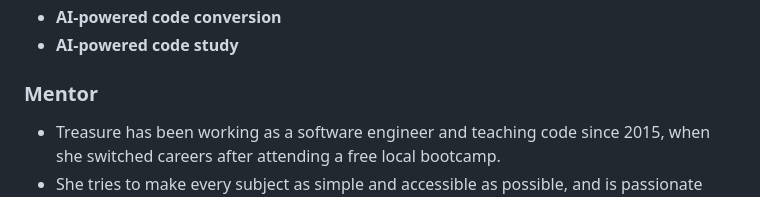
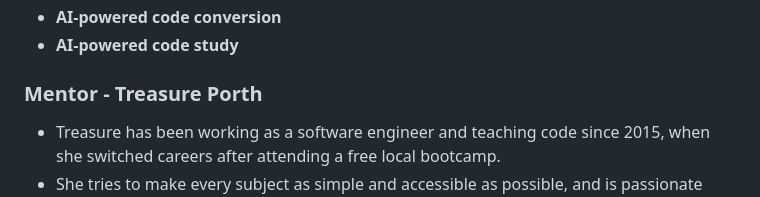
Before and after one commit to luthfianesa/Prompt-Engineering, a Markdown page: Overview/CourseOverview.md, the part around the change. Rendered like a GitHub page.

```diff
--- a/Overview/CourseOverview.md
+++ b/Overview/CourseOverview.md
@@ -15,7 +15,7 @@ Leverage AI to supercharge your web dev skills and streamline your workflow, all
 - **AI-powered code conversion**
 - **AI-powered code study**
 
-### Mentor
+### Mentor - Treasure Porth
 
 - Treasure has been working as a software engineer and teaching code since 2015, when she switched careers after attending a free local bootcamp.
 - She tries to make every subject as simple and accessible as possible, and is passionate about affordable education and helping others break into the tech industry.
```
Also changed, not shown: 1.PromptEngineeringStrategies/1.1-WhatIsPromptEngineering.md (added, +19 -0 lines).
